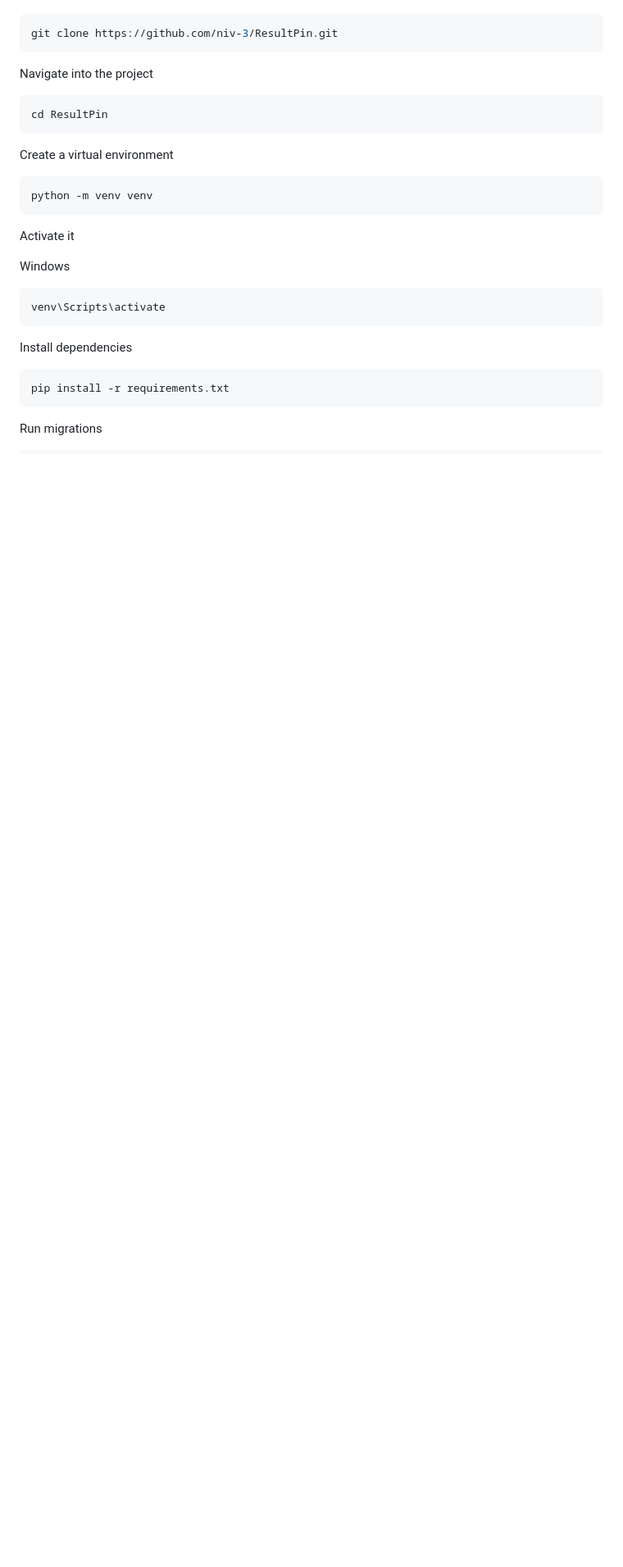
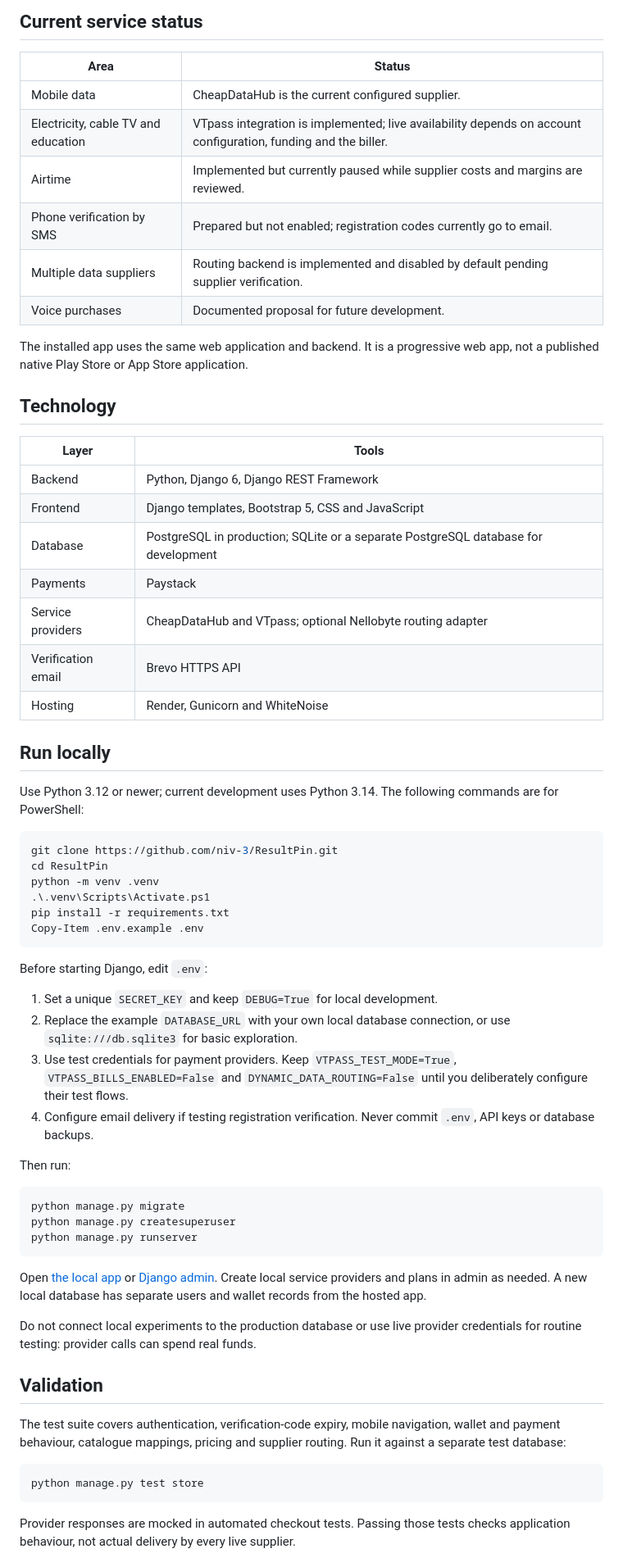
Before and after one commit to niv-3/ResultPin, a Markdown page: README.md, the part around one of its changes. Shown at 82% size. Drawn GitHub-style; blank space fills up the shorter version.

````diff
--- a/README.md
+++ b/README.md
@@ -114,31 +36,67 @@ Clone the repository
+## Current service status
+
+| Area | Status |
+| --- | --- |
+| Mobile data | CheapDataHub is the current configured supplier. |
+| Electricity, cable TV and education | VTpass integration is implemented; live availability depends on account configuration, funding and the biller. |
+| Airtime | Implemented but currently paused while supplier costs and margins are reviewed. |
+| Phone verification by SMS | Prepared but not enabled; registration codes currently go to email. |
+| Multiple data suppliers | Routing backend is implemented and disabled by default pending supplier verification. |
+| Voice purchases | Documented proposal for future development. |
+
+The installed app uses the same web application and backend. It is a progressive web app, not a published native Play Store or App Store application.
+
+## Technology
+
+| Layer | Tools |
+| --- | --- |
+| Backend | Python, Django 6, Django REST Framework |
+| Frontend | Django templates, Bootstrap 5, CSS and JavaScript |
+| Database | PostgreSQL in production; SQLite or a separate PostgreSQL database for development |
+| Payments | Paystack |
+| Service providers | CheapDataHub and VTpass; optional Nellobyte routing adapter |
+| Verification email | Brevo HTTPS API |
+| Hosting | Render, Gunicorn and WhiteNoise |
+
+## Run locally
+
+Use Python 3.12 or newer; current development uses Python 3.14. The following commands are for PowerShell:
+
+~~~powershell
 git clone https://github.com/niv-3/ResultPin.git
-```
+cd ResultPin
+python -m venv .venv
+.\.venv\Scripts\Activate.ps1
+pip install -r requirements.txt
+Copy-Item .env.example .env
+~~~
 
-Navigate into the project
+Before starting Django, edit `.env`:
 
-```bash
-cd ResultPin
-```
+1. Set a unique `SECRET_KEY` and keep `DEBUG=True` for local development.
+2. Replace the example `DATABASE_URL` with your own local database connection, or use `sqlite:///db.sqlite3` for basic exploration.
+3. Use test credentials for payment providers. Keep `VTPASS_TEST_MODE=True`, `VTPASS_BILLS_ENABLED=False` and `DYNAMIC_DATA_ROUTING=False` until you deliberately configure their test flows.
+4. Configure email delivery if testing registration verification. Never commit `.env`, API keys or database backups.
 
-Create a virtual environment
+Then run:
 
-```bash
-python -m venv venv
-```
+~~~powershell
+python manage.py migrate
+python manage.py createsuperuser
+python manage.py runserver
+~~~
 
-Activate it
+Open [the local app](http://127.0.0.1:8000/) or [Django admin](http://127.0.0.1:8000/admin/). Create local service providers and plans in admin as needed. A new local database has separate users and wallet records from the hosted app.
 
-Windows
+Do not connect local experiments to the production database or use live provider credentials for routine testing: provider calls can spend real funds.
 
-```bash
-venv\Scripts\activate
-```
+## Validation
 
-Install dependencies
+The test suite covers authentication, verification-code expiry, mobile navigation, wallet and payment behaviour, catalogue mappings, pricing and supplier routing. Run it against a separate test database:
 
-```bash
-pip install -r requirements.txt
-```
+~~~powershell
+python manage.py test store
+~~~
 
-Run migrations
+Provider responses are mocked in automated checkout tests. Passing those tests checks application behaviour, not actual delivery by every live supplier.
 
````
Also changed, not shown: other parts of README.md (+34 -186 lines), docs/screenshots/payvict-data-mobile.jpg (added), docs/screenshots/payvict-home-desktop.jpg (added).
